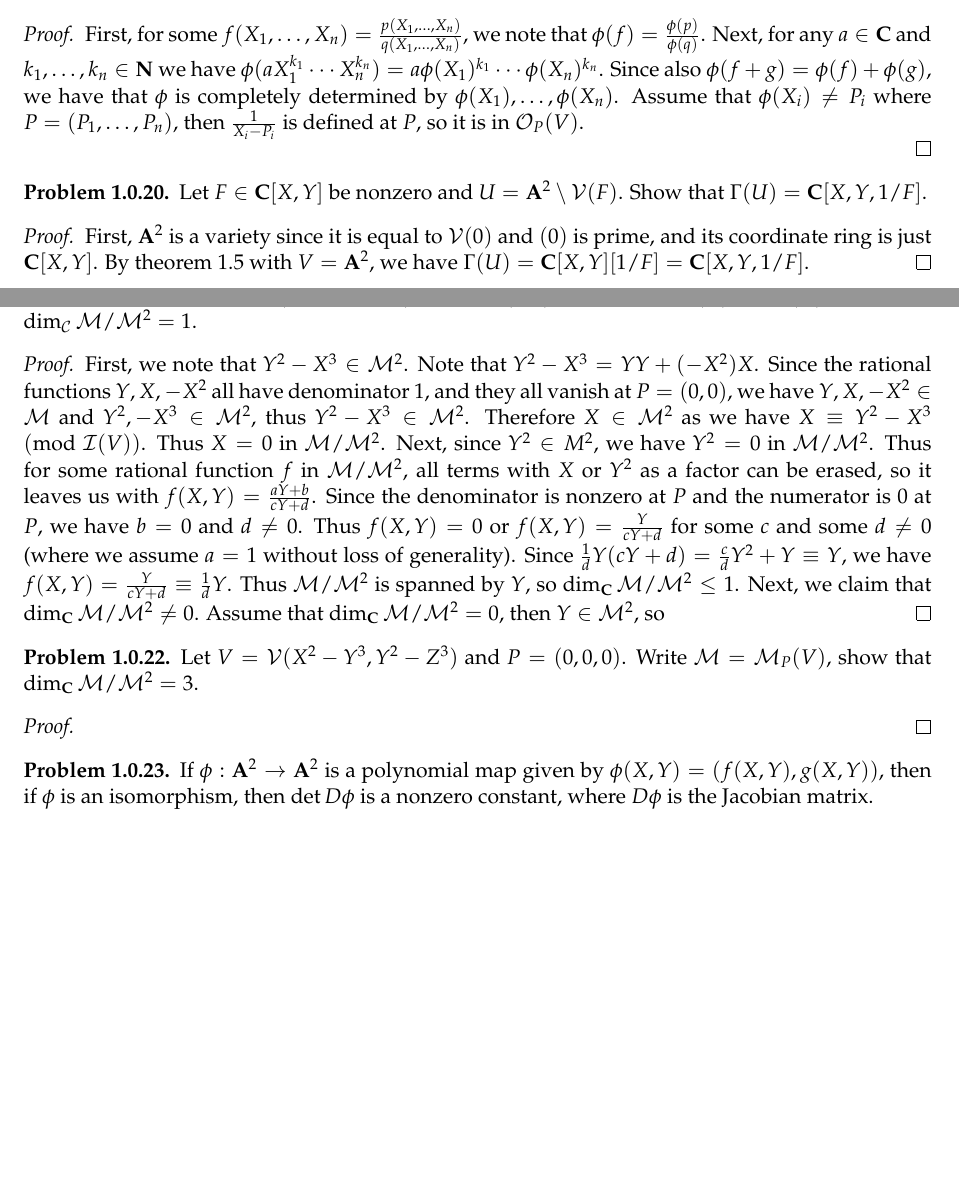
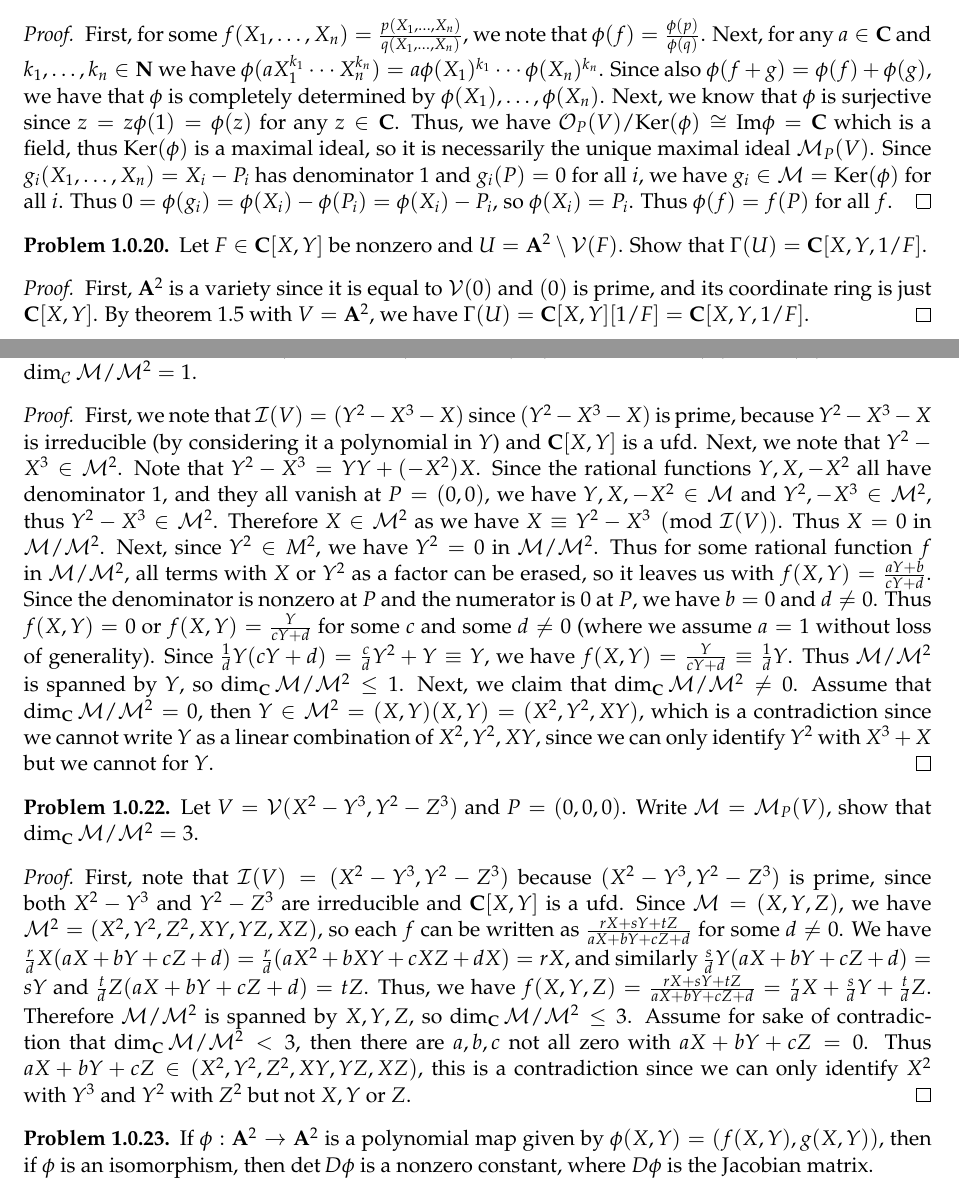
Before and after one commit to yunhaixiang/Project-Sigma-ALG, a LaTeX thesis (Project-Sigma-ALG-Exercise.tex): two parts of pages 10 and 11 of 11, joined at a grey line, cut so that both start at the same text, the shorter picture padded with empty space. Compiled offline with pdfLaTeX.

Commit message:
exercises

```diff
--- a/Project-Sigma-ALG-Exercise.tex
+++ b/Project-Sigma-ALG-Exercise.tex
@@ -267,8 +267,8 @@ First, we note that $F_1=F_2$ since $\frac{X}{X+Y}=\frac{X}{X+X^2}=\frac{1}{X+1}
 \begin{problem}
 Let $V\subseteq\mathbf A^n$ be a variety, and $\phi:\mathcal{O}_P(V)\rightarrow \mathbf C$ a $\mathbf C$-algebra homomorphism, then show that $\phi(f)=f(P)$ for all $f$.
 \begin{proof}
-First, for some $f(X_1,\dots,X_n)=\frac{p(X_1,\dots,X_n)}{q(X_1,\dots,X_n)}$, we note that $\phi(f)=\frac{\phi(p)}{\phi(q)}$. Next, for any $a\in\mathbf C$ and $k_1,\dots,k_n\in\mathbf N$ we have $\phi(aX_1^{k_1}\cdots X_n^{k_n})=a\phi(X_1)^{k_1}\cdots\phi(X_n)^{k_n}$. Since also $\phi(f+g)=\phi(f)+\phi(g)$, we have that $\phi$ is completely determined by $\phi(X_1),\dots,\phi(X_n)$. Assume that $\phi(X_i)\ne P_i$ where $P=(P_1,\dots,P_n)$, then $\frac{1}{X_i-P_i}$ is defined at $P$, so it is in $\mathcal{O}_P(V)$.
-
+First, for some $f(X_1,\dots,X_n)=\frac{p(X_1,\dots,X_n)}{q(X_1,\dots,X_n)}$, we note that $\phi(f)=\frac{\phi(p)}{\phi(q)}$. Next, for any $a\in\mathbf C$ and $k_1,\dots,k_n\in\mathbf N$ we have $\phi(aX_1^{k_1}\cdots X_n^{k_n})=a\phi(X_1)^{k_1}\cdots\phi(X_n)^{k_n}$. Since also $\phi(f+g)=\phi(f)+\phi(g)$, we have that $\phi$ is completely determined by $\phi(X_1),\dots,\phi(X_n)$.
+Next, we know that $\phi$ is surjective since $z=z\phi(1)=\phi(z)$ for any $z\in\mathbf C$. Thus, we have $\mathcal{O}_P(V)/\mathrm{Ker}(\phi)\cong \mathrm{Im}\phi=\mathbf C$ which is a field, thus $\mathrm{Ker}(\phi)$ is a maximal ideal, so it is necessarily the unique maximal ideal $\mathcal{M}_P(V)$. Since $g_i(X_1,\dots,X_n)=X_i-P_i$ has denominator $1$ and $g_i(P)=0$ for all $i$, we have $g_i\in\mathcal{M}=\mathrm{Ker}(\phi)$ for all $i$. Thus $0=\phi(g_i)=\phi(X_i)-\phi(P_i)=\phi(X_i)-P_i$, so $\phi(X_i)=P_i$. Thus $\phi(f)=f(P)$ for all $f$.
 \end{proof}
 \end{problem}
 \begin{problem}
@@ -281,12 +281,13 @@ First, $\mathbf A^2$ is a variety since it is equal to $\mathcal V(0)$ and $(0)$
 \begin{problem}
 Let $V=\mathcal{V}(Y^2-X^3-X)$ and $P=(0,0)$. Let $\mathcal M=\mathcal{M}_P(V)\subseteq\mathcal{O}_P(V)$. Show that $\dim_{\mathcal C}\mathcal{M}/\mathcal{M}^2=1$.
 \begin{proof}
-First, we note that $Y^2-X^3\in\mathcal{M}^2$. Note that $Y^2-X^3=YY+(-X^2)X$. Since the rational functions $Y,X,-X^2$ all have denominator $1$, and they all vanish at $P=(0,0)$, we have $Y,X,-X^2\in\mathcal{M}$ and $Y^2,-X^3\in\mathcal{M}^2$, thus $Y^2-X^3\in\mathcal{M}^2$. Therefore $X\in \mathcal{M}^2$ as we have $X\equiv Y^2-X^3\pmod{\mathcal I(V)}$. Thus $X=0$ in $\mathcal{M}/\mathcal{M}^2$. Next, since $Y^2\in M^2$, we have $Y^2=0$ in $\mathcal{M}/\mathcal{M}^2$.  Thus for some rational function $f$ in $\mathcal{M}/\mathcal{M}^2$, all terms with $X$ or $Y^2$ as a factor can be erased, so it leaves us with $f(X,Y)=\frac{aY+b}{cY+d}$. Since the denominator is nonzero at $P$ and the numerator is $0$ at $P$, we have $b=0$ and $d\ne 0$. Thus $f(X,Y)=0$ or $f(X,Y)=\frac{Y}{cY+d}$ for some $c$ and some $d\ne 0$ (where we assume $a=1$ without loss of generality). Since $\frac{1}{d}Y(cY+d)=\frac{c}{d}Y^2+Y\equiv Y$, we have $f(X,Y)=\frac{Y}{cY+d}\equiv \frac{1}{d}Y$. Thus $\mathcal{M}/\mathcal{M}^2$ is spanned by $Y$, so $\dim_{\mathbf C}\mathcal{M}/\mathcal{M}^2\le 1$. Next, we claim that $\dim_{\mathbf C}\mathcal{M}/\mathcal{M}^2\ne 0$. Assume that $\dim_{\mathbf C}\mathcal{M}/\mathcal{M}^2= 0$, then $Y\in\mathcal{M}^2$, so
+First, we note that $\mathcal I(V)=(Y^2-X^3-X)$ since $(Y^2-X^3-X)$ is prime, because $Y^2-X^3-X$ is irreducible (by considering it a polynomial in $Y$) and $\mathbf C[X,Y]$ is a ufd. Next, we note that $Y^2-X^3\in\mathcal{M}^2$. Note that $Y^2-X^3=YY+(-X^2)X$. Since the rational functions $Y,X,-X^2$ all have denominator $1$, and they all vanish at $P=(0,0)$, we have $Y,X,-X^2\in\mathcal{M}$ and $Y^2,-X^3\in\mathcal{M}^2$, thus $Y^2-X^3\in\mathcal{M}^2$. Therefore $X\in \mathcal{M}^2$ as we have $X\equiv Y^2-X^3\pmod{\mathcal I(V)}$. Thus $X=0$ in $\mathcal{M}/\mathcal{M}^2$. Next, since $Y^2\in M^2$, we have $Y^2=0$ in $\mathcal{M}/\mathcal{M}^2$.  Thus for some rational function $f$ in $\mathcal{M}/\mathcal{M}^2$, all terms with $X$ or $Y^2$ as a factor can be erased, so it leaves us with $f(X,Y)=\frac{aY+b}{cY+d}$. Since the denominator is nonzero at $P$ and the numerator is $0$ at $P$, we have $b=0$ and $d\ne 0$. Thus $f(X,Y)=0$ or $f(X,Y)=\frac{Y}{cY+d}$ for some $c$ and some $d\ne 0$ (where we assume $a=1$ without loss of generality). Since $\frac{1}{d}Y(cY+d)=\frac{c}{d}Y^2+Y\equiv Y$, we have $f(X,Y)=\frac{Y}{cY+d}\equiv \frac{1}{d}Y$. Thus $\mathcal{M}/\mathcal{M}^2$ is spanned by $Y$, so $\dim_{\mathbf C}\mathcal{M}/\mathcal{M}^2\le 1$. Next, we claim that $\dim_{\mathbf C}\mathcal{M}/\mathcal{M}^2\ne 0$. Assume that $\dim_{\mathbf C}\mathcal{M}/\mathcal{M}^2= 0$, then $Y\in\mathcal{M}^2=(X,Y)(X,Y)=(X^2,Y^2,XY)$, which is a contradiction since we cannot write $Y$ as a linear combination of $X^2,Y^2,XY$, since we can only identify $Y^2$ with $X^3+X$ but we cannot for $Y$.
 \end{proof}
 \end{problem}
 \begin{problem}
 Let $V=\mathcal{V}(X^2-Y^3,Y^2-Z^3)$ and $P=(0,0,0)$. Write $\mathcal{M}=\mathcal M_P(V)$, show that $\dim_{\mathbf C}\mathcal{M}/\mathcal{M}^2=3$.
 \begin{proof}
+First, note that $\mathcal{I}(V)=(X^2-Y^3,Y^2-Z^3)$ because $(X^2-Y^3,Y^2-Z^3)$ is prime, since both $X^2-Y^3$ and $Y^2-Z^3$ are irreducible and $\mathbf C[X,Y]$ is a ufd. Since $\mathcal{M}=(X,Y,Z)$, we have $\mathcal{M}^2=(X^2,Y^2,Z^2,XY,YZ,XZ)$, so each $f$ can be written as $\frac{rX+sY+tZ}{aX+bY+cZ+d}$ for some $d\ne 0$. We have $\frac{r}{d}X(aX+bY+cZ+d)=\frac{r}{d}(aX^2+bXY+cXZ+dX)=rX$, and similarly $\frac{s}{d}Y(aX+bY+cZ+d)=sY$ and $\frac{t}{d}Z(aX+bY+cZ+d)=tZ$. Thus, we have $f(X,Y,Z)=\frac{rX+sY+tZ}{aX+bY+cZ+d}=\frac{r}{d}X+\frac{s}{d}Y+\frac{t}{d}Z$. Therefore $\mathcal{M}/\mathcal{M}^2$ is spanned by $X,Y,Z$, so $\dim_{\mathbf C}\mathcal{M}/\mathcal{M}^2\le 3$. Assume for sake of contradiction that $\dim_{\mathbf C}\mathcal{M}/\mathcal{M}^2< 3$, then there are $a,b,c$ not all zero with $aX+bY+cZ=0$. Thus $aX+bY+cZ\in (X^2,Y^2,Z^2,XY,YZ,XZ)$, this is a contradiction since we can only identify $X^2$ with $Y^3$ and $Y^2$ with $Z^2$ but not $X,Y$ or $Z$.
 \end{proof}
 \end{problem}
 \begin{problem}
```
Also changed, not shown: Project-Sigma-ALG-Exercise.pdf, 3 other files.
